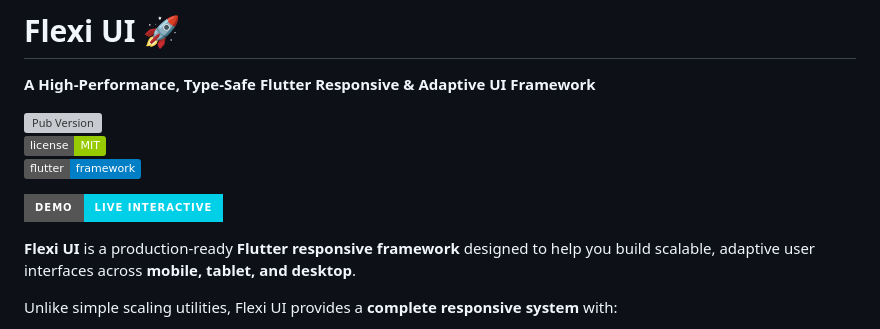
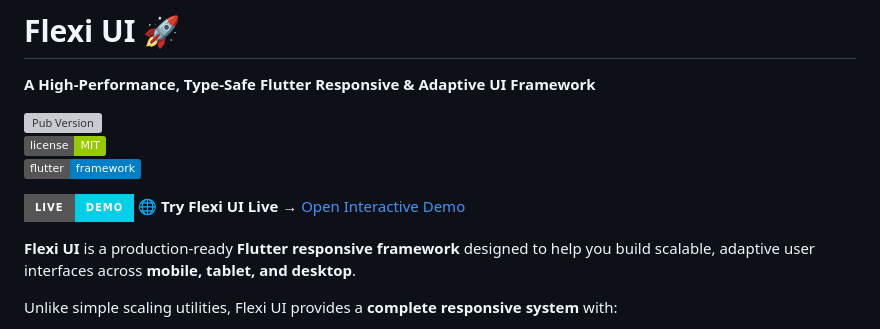
Before and after one commit to akshaySavanoor/flutter_flexi, a Markdown page: README.md, the part around the change. Rendered like a GitHub page; badges without logos; grey boxes are pictures that could not be loaded.

Commit message:
docs(readme): update live demo badge and enhance demo link visibility

```diff
--- a/README.md
+++ b/README.md
@@ -6,7 +6,9 @@
 [![License](https://img.shields.io/badge/license-MIT-green.svg)](https://github.com/akshaySavanoor/flutter_flexi/blob/master/LICENSE)
 [![Flutter](https://img.shields.io/badge/flutter-framework-blue.svg)](https://flutter.dev)
 
-[![Live Demo](https://img.shields.io/badge/DEMO-LIVE_INTERACTIVE-00CFE8?style=for-the-badge&logo=flutter&logoColor=white)](https://akshaysavanoor.github.io/flutter_flexi/)
+[![Live Demo](https://img.shields.io/badge/LIVE-DEMO-00CFE8?style=for-the-badge&logo=flutter&logoColor=white)](https://akshaysavanoor.github.io/flutter_flexi/)
+🌐 **Try Flexi UI Live →**
+[Open Interactive Demo](https://akshaysavanoor.github.io/flutter_flexi/)
 
 **Flexi UI** is a production-ready **Flutter responsive framework** designed to help you build scalable, adaptive user interfaces across **mobile, tablet, and desktop**.
 
```
